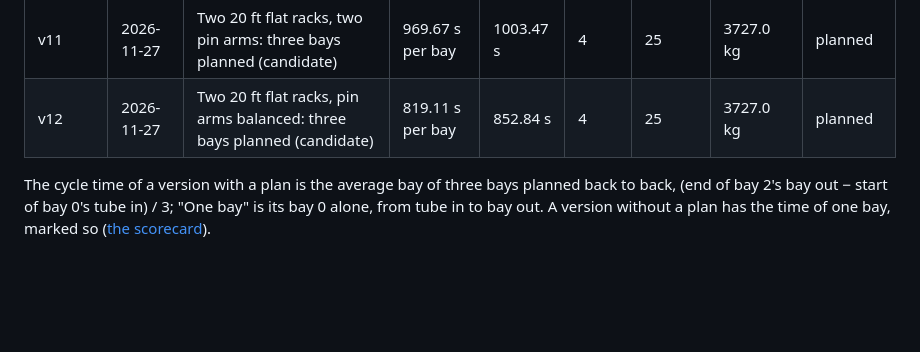
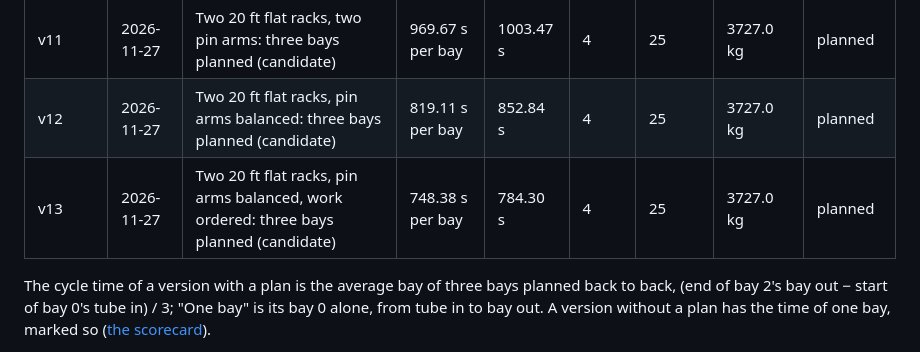
Before and after one commit to org-004/solar-bay-assembly, a Markdown page: docs/directions/two-20ft-flat-racks.md, the part around the change. GitHub-like rendering; blank space fills up the shorter version.

```diff
--- a/docs/directions/two-20ft-flat-racks.md
+++ b/docs/directions/two-20ft-flat-racks.md
@@ -18,6 +18,7 @@ Only candidates exist: no version of this direction is chosen or settled.
 |---|---|---|---|---|---|---|---|---|
 | v11 | 2026-11-27 | Two 20 ft flat racks, two pin arms: three bays planned (candidate) | 969.67 s per bay | 1003.47 s | 4 | 25 | 3727.0 kg | planned |
 | v12 | 2026-11-27 | Two 20 ft flat racks, pin arms balanced: three bays planned (candidate) | 819.11 s per bay | 852.84 s | 4 | 25 | 3727.0 kg | planned |
+| v13 | 2026-11-27 | Two 20 ft flat racks, pin arms balanced, work ordered: three bays planned (candidate) | 748.38 s per bay | 784.30 s | 4 | 25 | 3727.0 kg | planned |
 
 The cycle time of a version with a plan is the average bay of three bays planned back to back, (end of bay 2's bay out − start of bay 0's tube in) / 3; "One bay" is its bay 0 alone, from tube in to bay out. A version without a plan has the time of one bay, marked so ([the scorecard](../scorecard.md)).
 
```
Also changed, not shown: README.md (+3 -3 lines), docs/evolution/v13.gif (added), 3 other files.
